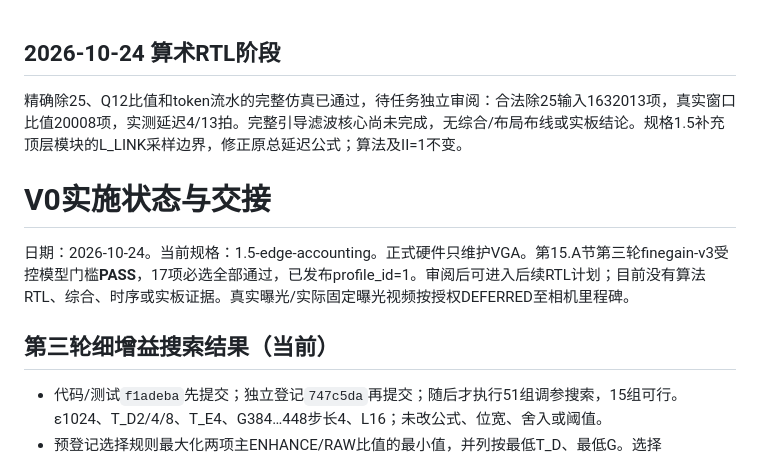
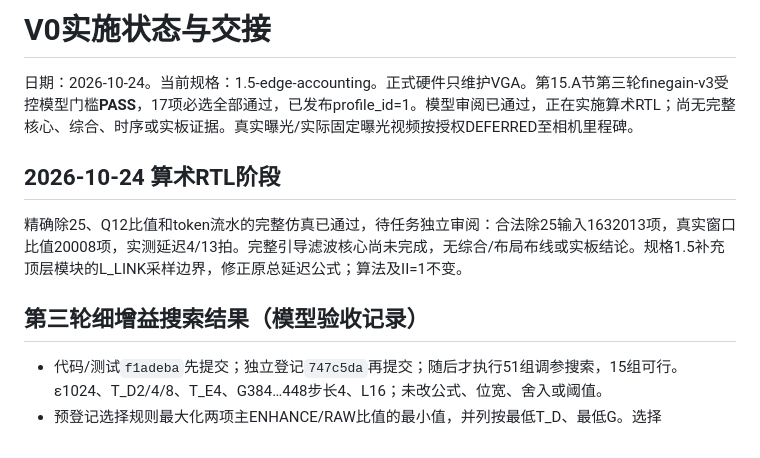
Before and after one commit to infr025t/fpga2026, a Markdown page: stream_video_enhance/docs/status.md, the part around the change. Rendered like a GitHub page.

Commit message:
docs: align current implementation status with arithmetic milestone

```diff
--- a/stream_video_enhance/docs/status.md
+++ b/stream_video_enhance/docs/status.md
@@ -1,12 +1,12 @@
+# V0实施状态与交接
+
+日期：2026-10-24。当前规格：1.5-edge-accounting。正式硬件只维护VGA。第15.A节第三轮finegain-v3受控模型门槛**PASS**，17项必选全部通过，已发布profile_id=1。模型审阅已通过，正在实施算术RTL；尚无完整核心、综合、时序或实板证据。真实曝光/实际固定曝光视频按授权DEFERRED至相机里程碑。
+
 ## 2026-10-24 算术RTL阶段
 
 精确除25、Q12比值和token流水的完整仿真已通过，待任务独立审阅：合法除25输入1632013项，真实窗口比值20008项，实测延迟4/13拍。完整引导滤波核心尚未完成，无综合/布局布线或实板结论。规格1.5补充顶层模块的L_LINK采样边界，修正原总延迟公式；算法及II=1不变。
 
-# V0实施状态与交接
-
-日期：2026-10-24。当前规格：1.5-edge-accounting。正式硬件只维护VGA。第15.A节第三轮finegain-v3受控模型门槛**PASS**，17项必选全部通过，已发布profile_id=1。审阅后可进入后续RTL计划；目前没有算法RTL、综合、时序或实板证据。真实曝光/实际固定曝光视频按授权DEFERRED至相机里程碑。
-
-## 第三轮细增益搜索结果（当前）
+## 第三轮细增益搜索结果（模型验收记录）
 
 - 代码/测试`f1adeba`先提交；独立登记`747c5da`再提交；随后才执行51组调参搜索，15组可行。ε1024、T_D2/4/8、T_E4、G384…448步长4、L16；未改公式、位宽、舍入或阈值。
 - 预登记选择规则最大化两项主ENHANCE/RAW比值的最小值，并列按最低T_D、最低G。选择ε1024/T_D2/T_E4/G428/L16（调参最差主比1.082171），新保留集仅评此配置一次。文字/RAW=1.087972、纹理/RAW=1.125；17项必选均PASS。
```
